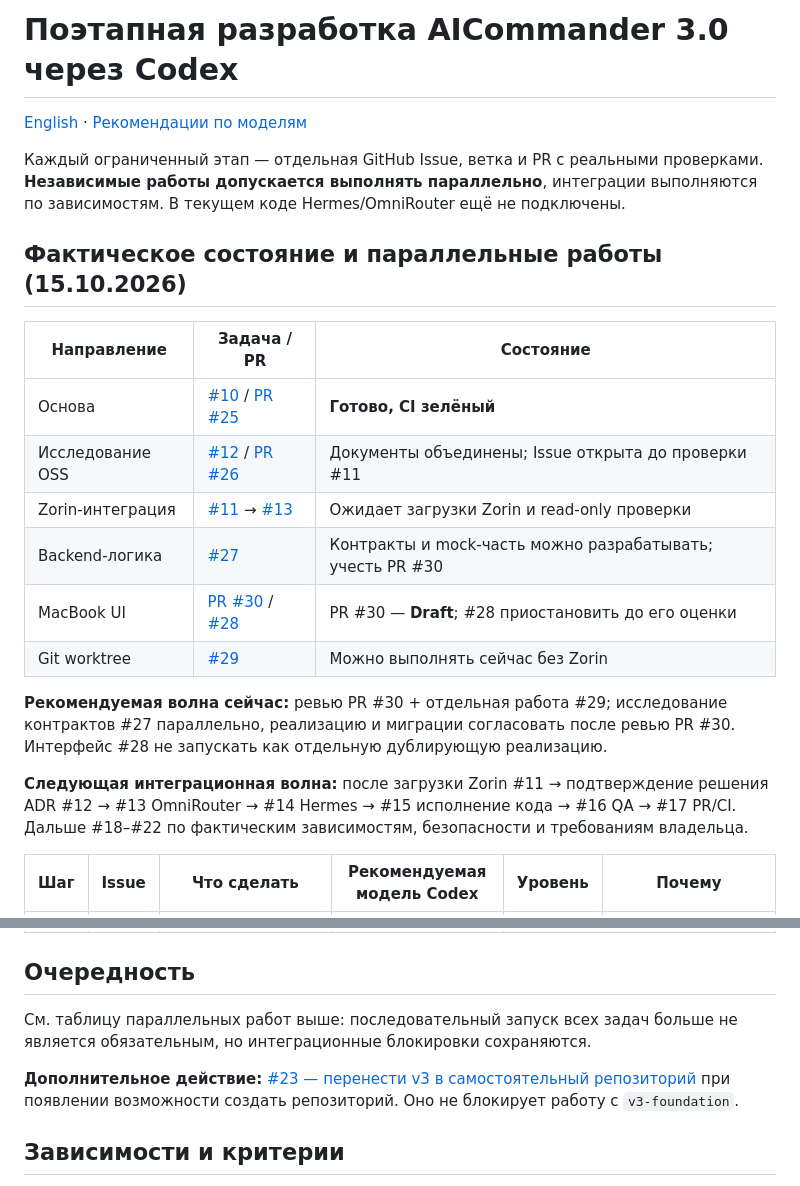
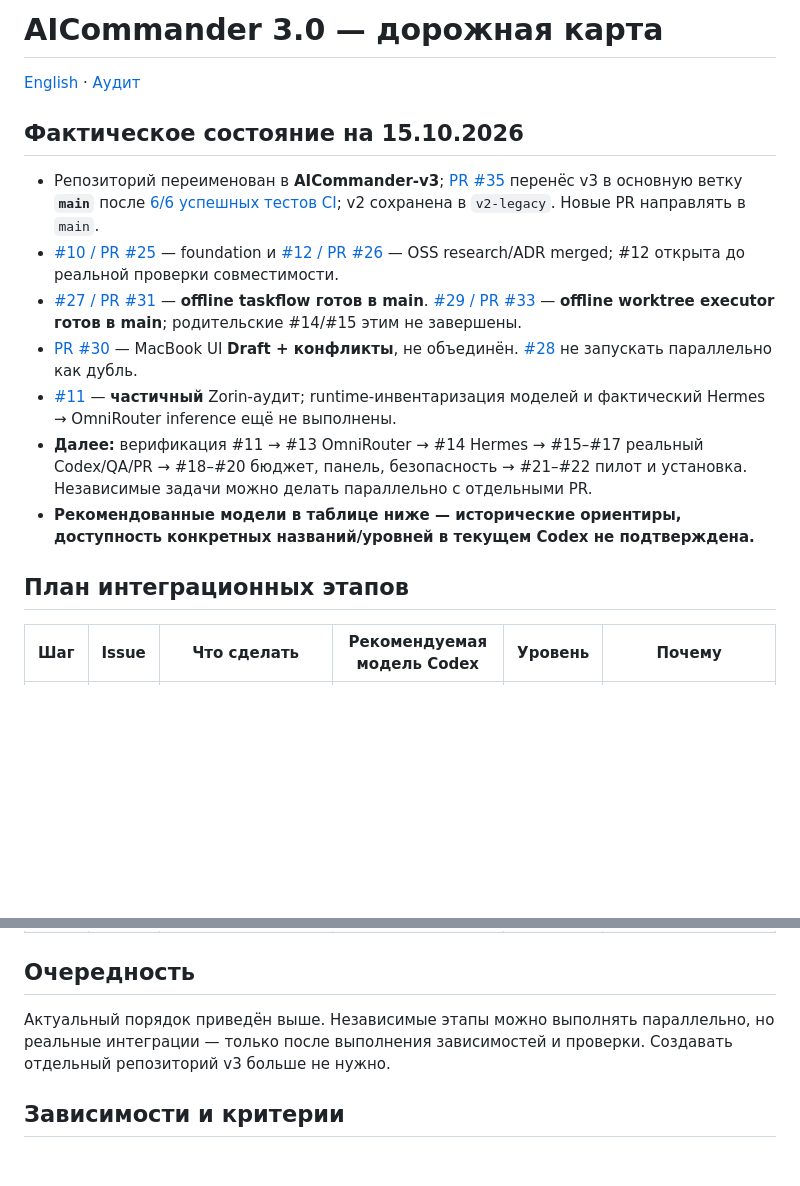
Before and after one commit to KalyuzhniyKO/AICommander-v2, a Markdown page: docs/ROADMAP.md, 2 parts joined by grey strips. GitHub-like rendering; blank space fills up the shorter version.

Commit message:
docs: update roadmap after v3 main merge

```diff
--- a/docs/ROADMAP.md
+++ b/docs/ROADMAP.md
@@ -1,25 +1,18 @@
-# Поэтапная разработка AICommander 3.0 через Codex
+# AICommander 3.0 — дорожная карта
 
-[English](ROADMAP.en.md) · [Рекомендации по моделям](MODEL_SELECTION.md)
+[English](ROADMAP.en.md) · [Аудит](AUDIT_2026-10-15.md)
 
-Каждый ограниченный этап — отдельная GitHub Issue, ветка и PR с реальными проверками. **Независимые работы допускается выполнять параллельно**, интеграции выполняются по зависимостям. В текущем коде Hermes/OmniRouter ещё не подключены.
+## Фактическое состояние на 15.10.2026
 
-## Фактическое состояние и параллельные работы (15.10.2026)
+- Репозиторий переименован в **AICommander-v3**; [PR #35](https://github.com/KalyuzhniyKO/AICommander-v3/pull/35) перенёс v3 в основную ветку **`main`** после [6/6 успешных тестов CI](https://github.com/KalyuzhniyKO/AICommander-v3/actions/runs/38708568156); v2 сохранена в `v2-legacy`. Новые PR направлять в `main`.
+- [#10 / PR #25](https://github.com/KalyuzhniyKO/AICommander-v3/pull/25) — foundation и [#12 / PR #26](https://github.com/KalyuzhniyKO/AICommander-v3/pull/26) — OSS research/ADR merged; #12 открыта до реальной проверки совместимости.
+- [#27 / PR #31](https://github.com/KalyuzhniyKO/AICommander-v3/pull/31) — **offline taskflow готов в main**. [#29 / PR #33](https://github.com/KalyuzhniyKO/AICommander-v3/pull/33) — **offline worktree executor готов в main**; родительские #14/#15 этим не завершены.
+- [PR #30](https://github.com/KalyuzhniyKO/AICommander-v3/pull/30) — MacBook UI **Draft + конфликты**, не объединён. [#28](https://github.com/KalyuzhniyKO/AICommander-v3/issues/28) не запускать параллельно как дубль.
+- [#11](https://github.com/KalyuzhniyKO/AICommander-v3/issues/11) — **частичный** Zorin-аудит; runtime-инвентаризация моделей и фактический Hermes → OmniRouter inference ещё не выполнены.
+- **Далее:** верификация #11 → #13 OmniRouter → #14 Hermes → #15–#17 реальный Codex/QA/PR → #18–#20 бюджет, панель, безопасность → #21–#22 пилот и установка. Независимые задачи можно делать параллельно с отдельными PR.
+- **Рекомендованные модели в таблице ниже — исторические ориентиры, доступность конкретных названий/уровней в текущем Codex не подтверждена.**
 
-| Направление | Задача / PR | Состояние |
-|---|---|---|
-| Основа | [#10](https://github.com/KalyuzhniyKO/AICommander-v2/issues/10) / [PR #25](https://github.com/KalyuzhniyKO/AICommander-v2/pull/25) | **Готово, CI зелёный** |
-| Исследование OSS | [#12](https://github.com/KalyuzhniyKO/AICommander-v2/issues/12) / [PR #26](https://github.com/KalyuzhniyKO/AICommander-v2/pull/26) | Документы объединены; Issue открыта до проверки #11 |
-| Zorin-интеграция | [#11](https://github.com/KalyuzhniyKO/AICommander-v2/issues/11) → [#13](https://github.com/KalyuzhniyKO/AICommander-v2/issues/13) | Ожидает загрузки Zorin и read-only проверки |
-| Backend-логика | [#27](https://github.com/KalyuzhniyKO/AICommander-v2/issues/27) | Контракты и mock-часть можно разрабатывать; учесть PR #30 |
-| MacBook UI | [PR #30](https://github.com/KalyuzhniyKO/AICommander-v2/pull/30) / [#28](https://github.com/KalyuzhniyKO/AICommander-v2/issues/28) | PR #30 — **Draft**; #28 приостановить до его оценки |
-| Git worktree | [#29](https://github.com/KalyuzhniyKO/AICommander-v2/issues/29) | Можно выполнять сейчас без Zorin |
-
-**Рекомендуемая волна сейчас:** ревью PR #30 + отдельная работа #29; исследование контрактов #27 параллельно, реализацию и миграции согласовать после ревью PR #30. Интерфейс #28 не запускать как отдельную дублирующую реализацию.
-
-**Следующая интеграционная волна:** после загрузки Zorin #11 → подтверждение решения ADR #12 → #13 OmniRouter → #14 Hermes → #15 исполнение кода → #16 QA → #17 PR/CI. Дальше #18–#22 по фактическим зависимостям, безопасности и требованиям владельца.
-
-
+## План интеграционных этапов
 
 | Шаг | Issue | Что сделать | Рекомендуемая модель Codex | Уровень | Почему |
 |---|---|---|---|---|---|
@@ -40,8 +33,6 @@
 
 ## Очередность
-См. таблицу параллельных работ выше: последовательный запуск всех задач больше не является обязательным, но интеграционные блокировки сохраняются.
-
-**Дополнительное действие:** [#23 — перенести v3 в самостоятельный репозиторий](https://github.com/KalyuzhniyKO/AICommander-v2/issues/23) при появлении возможности создать репозиторий. Оно не блокирует работу с `v3-foundation`.
+Актуальный порядок приведён выше. Независимые этапы можно выполнять параллельно, но реальные интеграции — только после выполнения зависимостей и проверки. Создавать отдельный репозиторий v3 больше не нужно.
 
 ## Зависимости и критерии
 - #10 проверяет фактический запуск и тесты foundation.
```
Also changed, not shown: other parts of docs/ROADMAP.md (+14 -14 lines).
